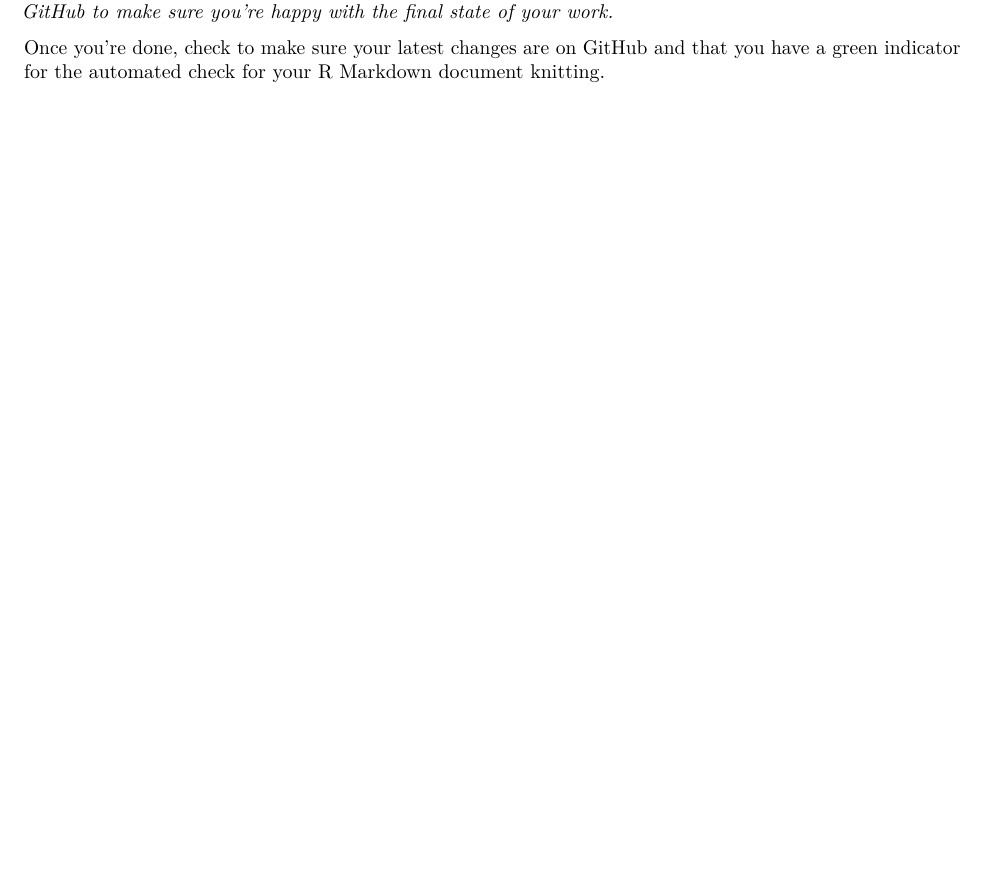
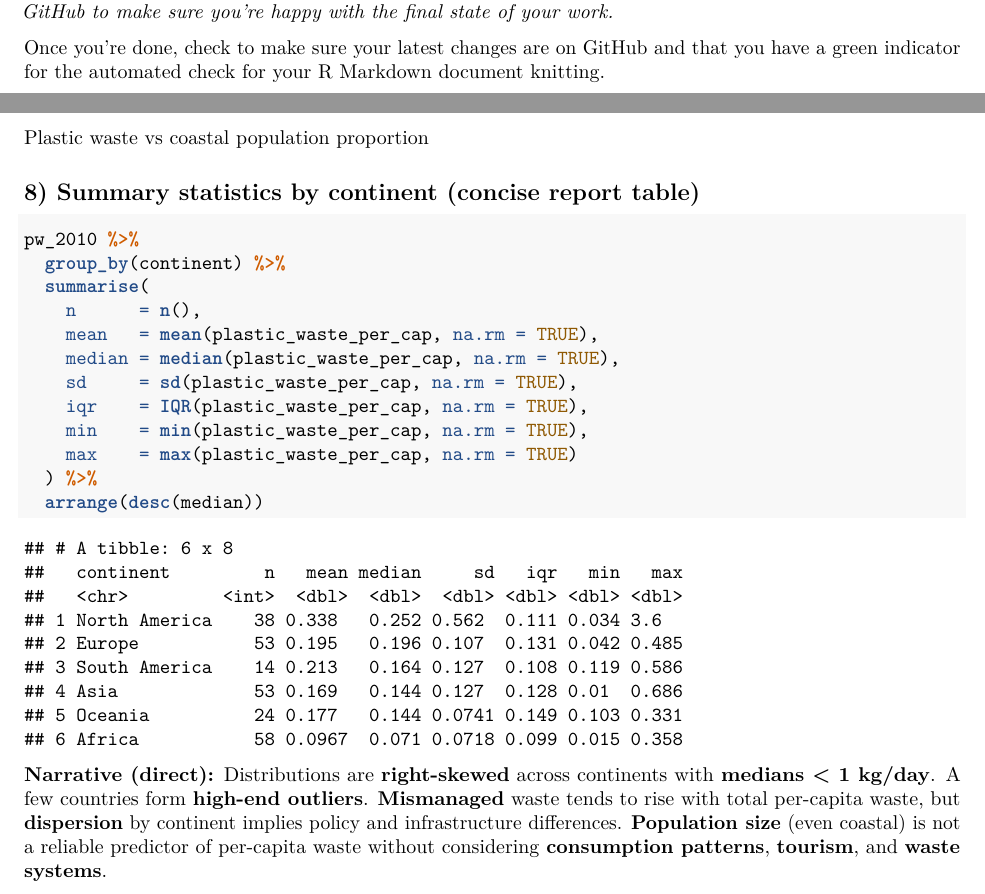
Before and after one commit to Math-225-Fa2025/lab-02-tmchuynh, an R Markdown document (lab-02-plastic-waste.Rmd): part of page 17 of 18 before the commit and two parts of pages 17 and 19 of 19 after it, the two joined at a grey line, cut so that both start at the same text, the shorter picture padded with empty space. Rendered offline with R 4.5, knitr and Pandoc, then LaTeX, with nearby package versions.

Commit message:
Summary statistics by continent

````diff
--- a/lab-02-plastic-waste.Rmd
+++ b/lab-02-plastic-waste.Rmd
@@ -395,3 +395,27 @@ Once you're done, check to make sure your latest changes are on GitHub and that
 ```{r echo=FALSE, eval=TRUE}
 knitr::include_graphics("img/repo-end.png")
 ```
+
+Plastic waste vs coastal population proportion
+
+## 8) Summary statistics by continent (concise report table)
+
+```{r summary-stats, eval=TRUE}
+pw_2010 %>%
+  group_by(continent) %>%
+  summarise(
+    n      = n(),
+    mean   = mean(plastic_waste_per_cap, na.rm = TRUE),
+    median = median(plastic_waste_per_cap, na.rm = TRUE),
+    sd     = sd(plastic_waste_per_cap, na.rm = TRUE),
+    iqr    = IQR(plastic_waste_per_cap, na.rm = TRUE),
+    min    = min(plastic_waste_per_cap, na.rm = TRUE),
+    max    = max(plastic_waste_per_cap, na.rm = TRUE)
+  ) %>%
+  arrange(desc(median))
+```
+
+**Narrative (direct):** Distributions are **right-skewed** across continents with **medians \< 1 kg/day**.
+A few countries form **high-end outliers**.
+**Mismanaged** waste tends to rise with total per-capita waste, but **dispersion** by continent implies policy and infrastructure differences.
+**Population size** (even coastal) is not a reliable predictor of per-capita waste without considering **consumption patterns**, **tourism**, and **waste systems**.
````
